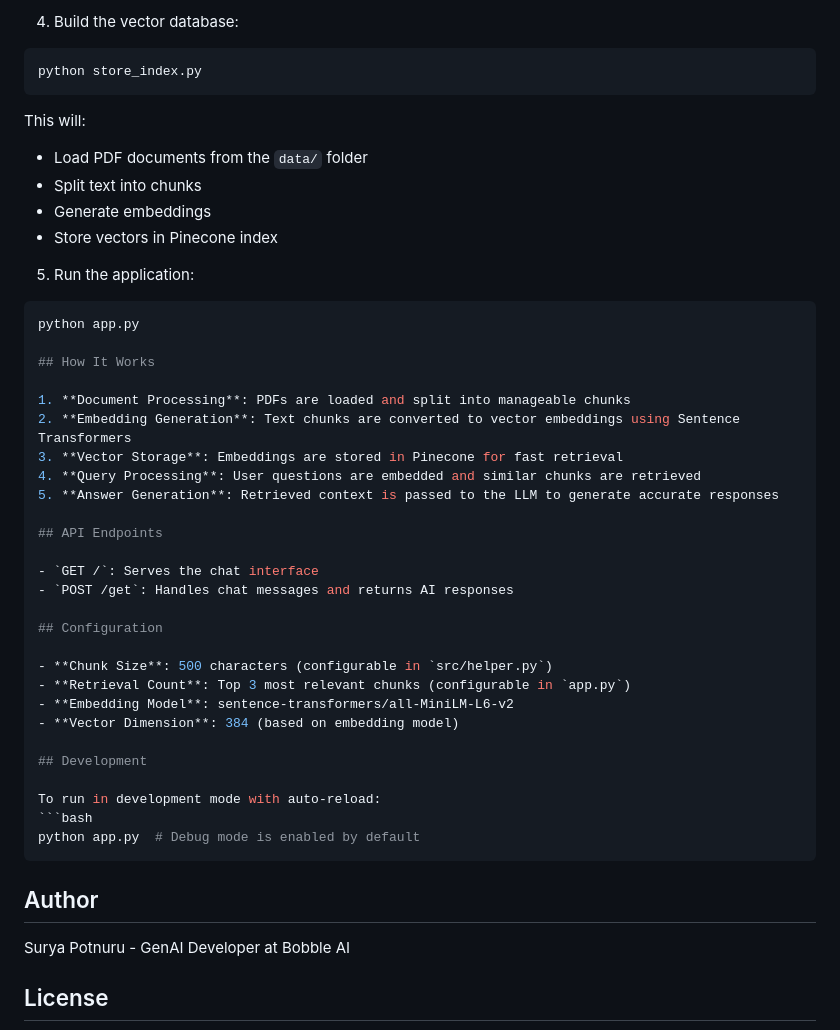
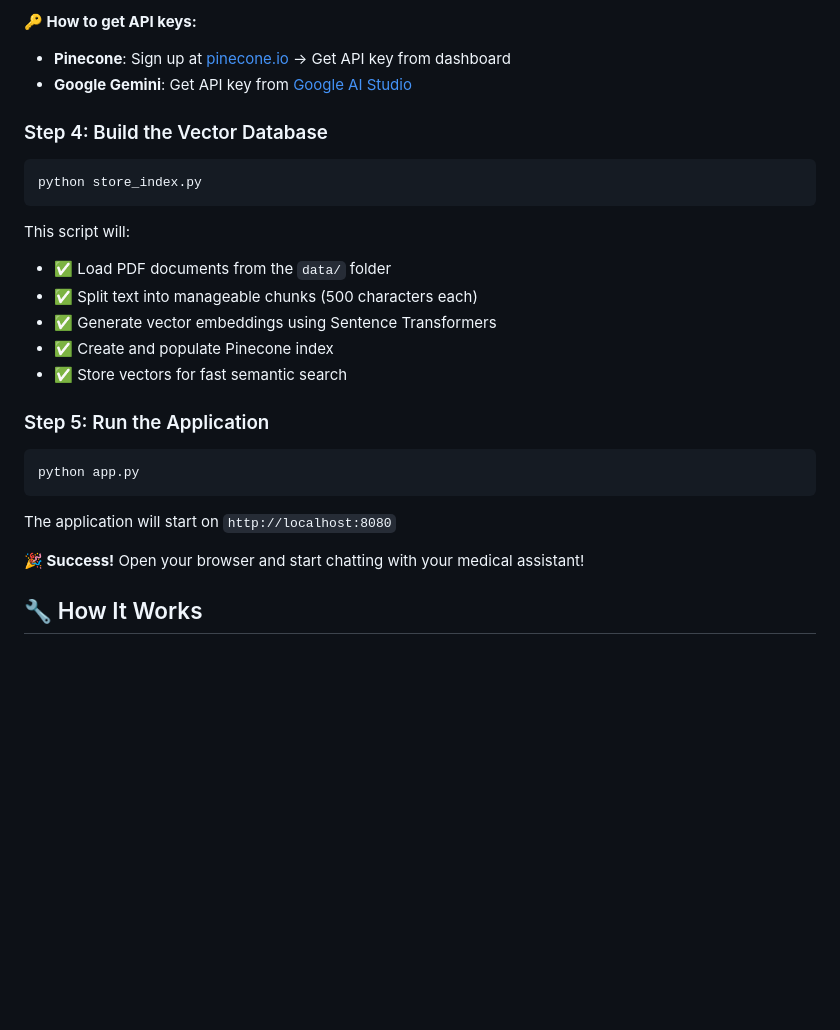
Before and after one commit to TecHAyusH6476/MedIQ-AI, a Markdown page: README.md, the part around one of its changes. GitHub-like rendering; blank space fills up the shorter version.

````diff
--- a/README.md
+++ b/README.md
@@ -59,49 +85,31 @@ GOOGLE_API_KEY=your_google_api_key  # If using Gemini
 ```
 
-4. Build the vector database:
+**🔑 How to get API keys:**
+- **Pinecone**: Sign up at [pinecone.io](https://pinecone.io) → Get API key from dashboard
+- **Google Gemini**: Get API key from [Google AI Studio](https://makersuite.google.com/app/apikey)
+
+### Step 4: Build the Vector Database
+
 ```bash
 python store_index.py
 ```
-This will:
-- Load PDF documents from the `data/` folder
-- Split text into chunks
-- Generate embeddings
-- Store vectors in Pinecone index
 
-5. Run the application:
+This script will:
+- ✅ Load PDF documents from the `data/` folder
+- ✅ Split text into manageable chunks (500 characters each)
+- ✅ Generate vector embeddings using Sentence Transformers
+- ✅ Create and populate Pinecone index
+- ✅ Store vectors for fast semantic search
+
+### Step 5: Run the Application
+
 ```bash
 python app.py
-
-## How It Works
-
-1. **Document Processing**: PDFs are loaded and split into manageable chunks
-2. **Embedding Generation**: Text chunks are converted to vector embeddings using Sentence Transformers
-3. **Vector Storage**: Embeddings are stored in Pinecone for fast retrieval
-4. **Query Processing**: User questions are embedded and similar chunks are retrieved
-5. **Answer Generation**: Retrieved context is passed to the LLM to generate accurate responses
-
-## API Endpoints
-
-- `GET /`: Serves the chat interface
-- `POST /get`: Handles chat messages and returns AI responses
-
-## Configuration
-
-- **Chunk Size**: 500 characters (configurable in `src/helper.py`)
-- **Retrieval Count**: Top 3 most relevant chunks (configurable in `app.py`)
-- **Embedding Model**: sentence-transformers/all-MiniLM-L6-v2
-- **Vector Dimension**: 384 (based on embedding model)
-
-## Development
-
-To run in development mode with auto-reload:
-```bash
-python app.py  # Debug mode is enabled by default
 ```
 
-## Author
+The application will start on `http://localhost:8080`
 
-Surya Potnuru - GenAI Developer at Bobble AI
+**🎉 Success!** Open your browser and start chatting with your medical assistant!
 
-## License
+## 🔧 How It Works
 
````
Also changed, not shown: other parts of README.md (+160 -38 lines).
